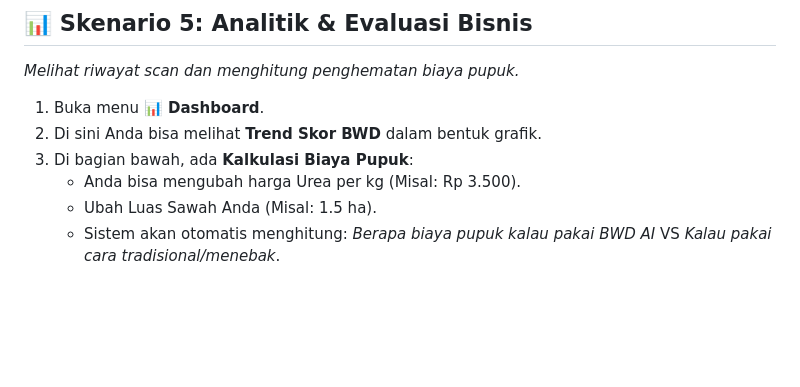
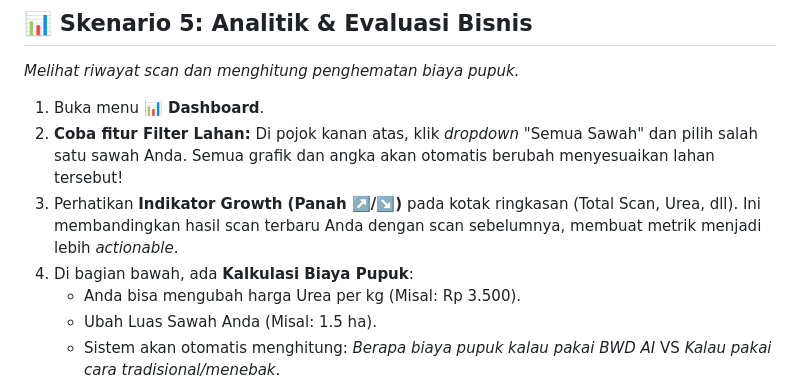
Before and after one commit to fbudimannn/BWD-AI, a Markdown page: TUTORIAL_PROTOTYPE.md, the part around the change. Drawn GitHub-style; blank space fills up the shorter version.

Commit message:
docs: update prototype tutorial with dashboard filter instructions

```diff
--- a/TUTORIAL_PROTOTYPE.md
+++ b/TUTORIAL_PROTOTYPE.md
@@ -56,8 +56,9 @@ Dokumen ini adalah panduan interaktif (User Journey) untuk mencoba semua fitur y
 *Melihat riwayat scan dan menghitung penghematan biaya pupuk.*
 
 1. Buka menu **📊 Dashboard**.
-2. Di sini Anda bisa melihat **Trend Skor BWD** dalam bentuk grafik.
-3. Di bagian bawah, ada **Kalkulasi Biaya Pupuk**:
+2. **Coba fitur Filter Lahan:** Di pojok kanan atas, klik *dropdown* "Semua Sawah" dan pilih salah satu sawah Anda. Semua grafik dan angka akan otomatis berubah menyesuaikan lahan tersebut!
+3. Perhatikan **Indikator Growth (Panah ↗️/↘️)** pada kotak ringkasan (Total Scan, Urea, dll). Ini membandingkan hasil scan terbaru Anda dengan scan sebelumnya, membuat metrik menjadi lebih *actionable*.
+4. Di bagian bawah, ada **Kalkulasi Biaya Pupuk**:
    - Anda bisa mengubah harga Urea per kg (Misal: Rp 3.500).
    - Ubah Luas Sawah Anda (Misal: 1.5 ha).
    - Sistem akan otomatis menghitung: *Berapa biaya pupuk kalau pakai BWD AI* VS *Kalau pakai cara tradisional/menebak*.
```
